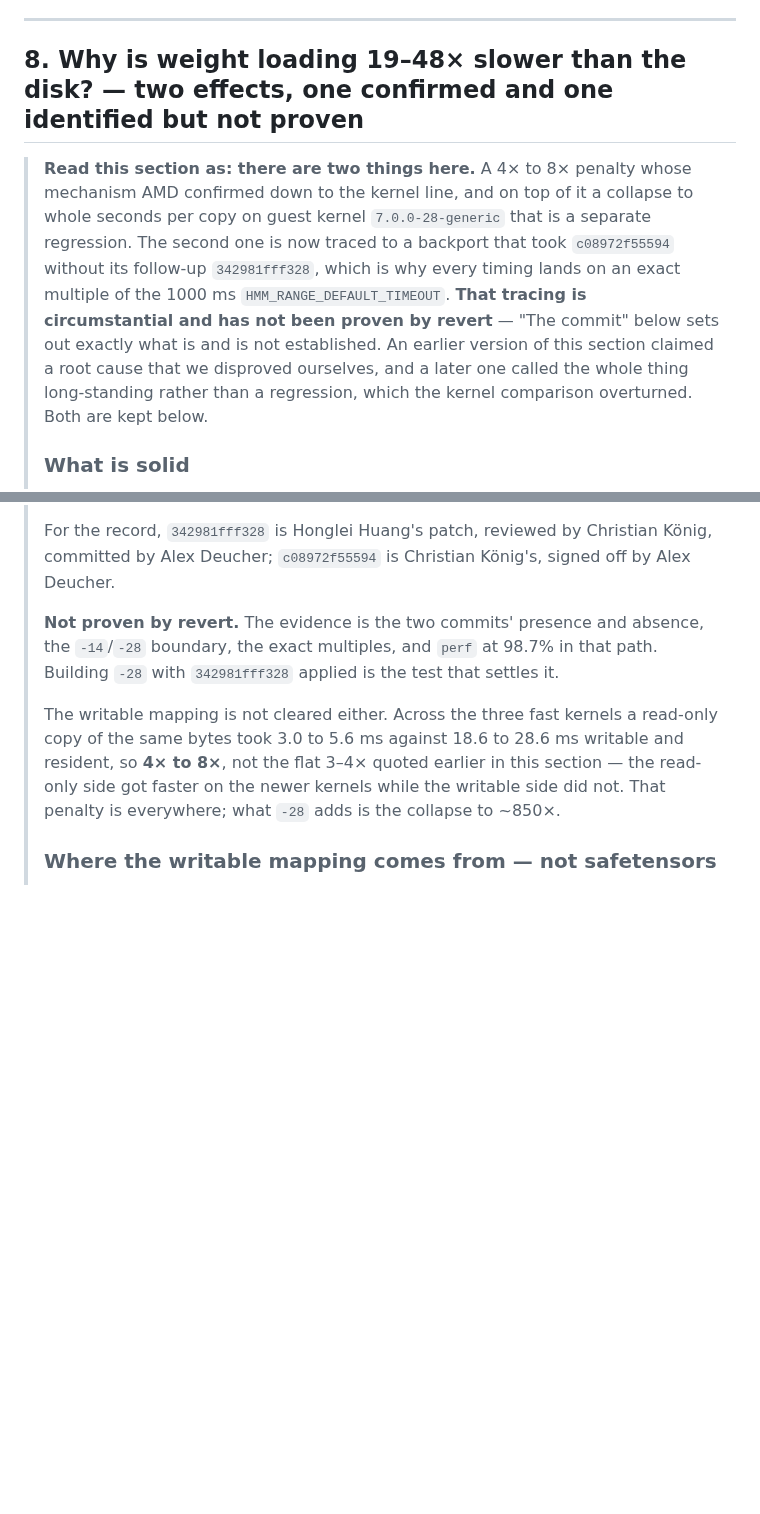
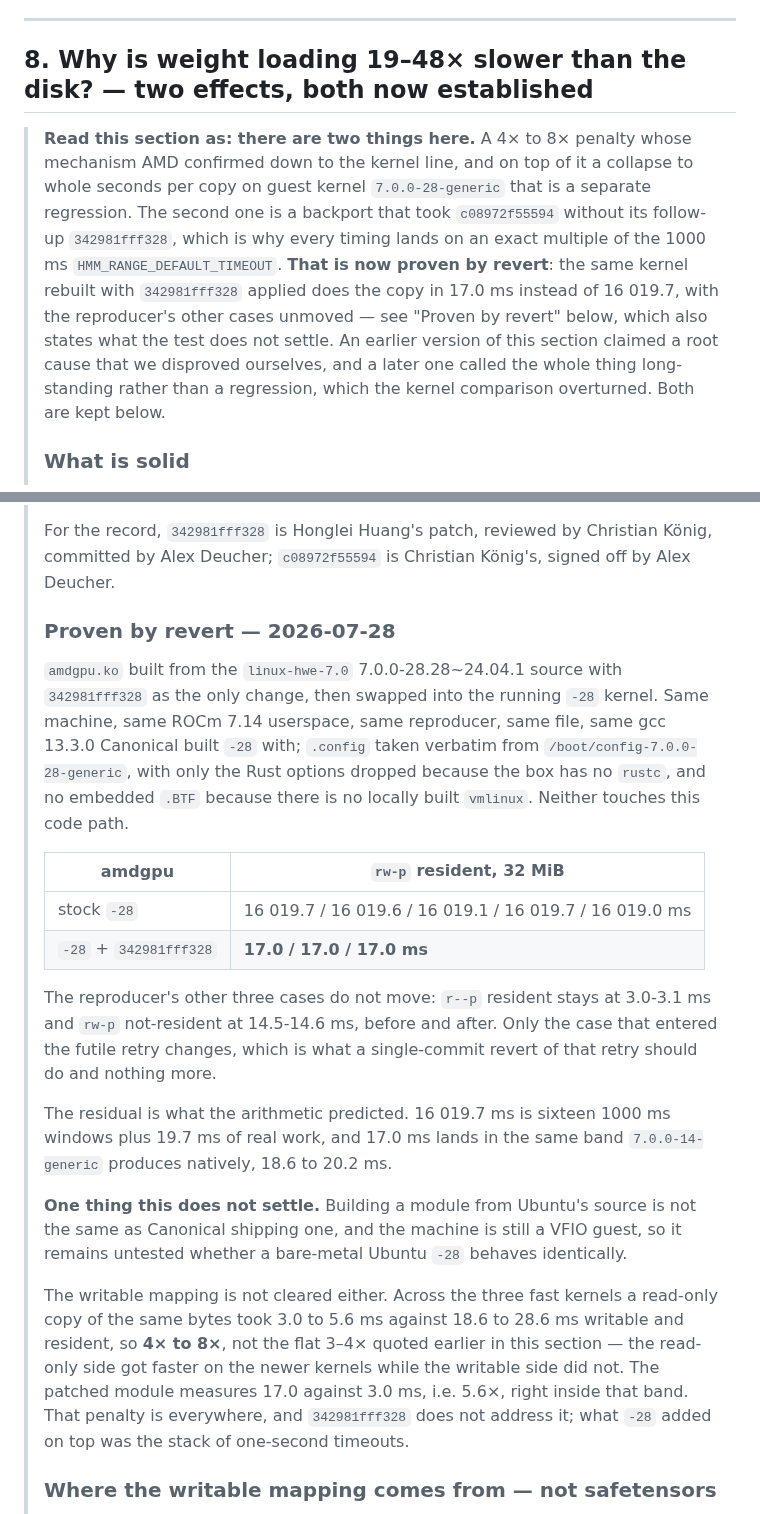
Before and after one commit to cadamcat/dual-radeon-vllm, a Markdown page: docs/open-questions.md, 2 parts joined by grey strips. Rendered like a GitHub page; blank space fills up the shorter version.

Commit message:
docs: proven by revert - 16 019.7 ms becomes 17.0 ms
Built amdgpu.ko from the linux-hwe-7.0 7.0.0-28.28~24.04.1 source with
342981fff328 as the only change and swapped it into the running -28 kernel. Same
machine, same ROCm 7.14 userspace, same reproducer, same file, same gcc 13.3.0
Canonical used. The pathological copy goes from 16 019.7 / 16 019.6 / 16 019.1 /
16 019.7 / 16 019.0 ms to 17.0 / 17.0 / 17.0.

The reproducer's other three cases do not move - r--p resident stays at 3.0-3.1
ms and rw-p not-resident at 14.5-14.6 ms - which is what reverting one retry loop
and nothing else should look like. The residual is also the number the arithmetic
predicted: 16 019.7 is sixteen 1000 ms windows plus 19.7 ms of real work, and
17.0 ms sits in the band 7.0.0-14-generic gives natively, 18.6 to 20.2 ms.

Two false starts are worth recording for anyone repeating this. Disabling
DEBUG_INFO_BTF cascades into CONFIG_SCHED_CLASS_EXT, which changes task_struct.
And disabling DEBUG_INFO_BTF_MODULES removes four fields from struct module,
which moves the exit pointer 24 bytes and makes the kernel reject the module with
"Invalid relocation target" - the offset of cleanup_module in
.rela.gnu.linkonce.this_module is the thing to compare against the stock module
before attempting insmod. Keep the config verbatim; the BTF step skips itself
when there is no vmlinux.

What this does not settle: a module built from Ubuntu's source is not one
Canonical shipped, and the machine is still a VFIO guest, so a bare-metal Ubuntu
-28 remains untested. Section 8 says so.

Co-Authored-By: Claude Fable 5 <noreply@anthropic.com>

```diff
--- a/docs/open-questions.md
+++ b/docs/open-questions.md
@@ -286,19 +286,20 @@ in the README as a snapshot, not a guarantee.
 
 ---
 
-## 8. Why is weight loading 19–48× slower than the disk? — **two effects, one confirmed and one identified but not proven**
+## 8. Why is weight loading 19–48× slower than the disk? — **two effects, both now established**
 
 > **Read this section as: there are two things here.** A 4× to 8× penalty whose
 > mechanism AMD confirmed down to the kernel line, and on top of it a collapse to
 > whole seconds per copy on guest kernel `7.0.0-28-generic` that is a separate
-> regression. The second one is now traced to a backport that took `c08972f55594`
-> without its follow-up `342981fff328`, which is why every timing lands on an exact
-> multiple of the 1000 ms `HMM_RANGE_DEFAULT_TIMEOUT`. **That tracing is
-> circumstantial and has not been proven by revert** — "The commit" below sets out
-> exactly what is and is not established. An earlier version of this section claimed
-> a root cause that we disproved ourselves, and a later one called the whole thing
-> long-standing rather than a regression, which the kernel comparison overturned.
-> Both are kept below.
+> regression. The second one is a backport that took `c08972f55594` without its
+> follow-up `342981fff328`, which is why every timing lands on an exact multiple of
+> the 1000 ms `HMM_RANGE_DEFAULT_TIMEOUT`. **That is now proven by revert**: the
+> same kernel rebuilt with `342981fff328` applied does the copy in 17.0 ms instead
+> of 16 019.7, with the reproducer's other cases unmoved — see "Proven by revert"
+> below, which also states what the test does not settle. An earlier version of this
+> section claimed a root cause that we disproved ourselves, and a later one called
+> the whole thing long-standing rather than a regression, which the kernel
+> comparison overturned. Both are kept below.
 >
 > ### What is solid
 >
@@ -530,16 +531,41 @@ in the README as a snapshot, not a guarantee.
 > König, committed by Alex Deucher; `c08972f55594` is Christian König's, signed
 > off by Alex Deucher.
 >
-> **Not proven by revert.** The evidence is the two commits' presence and absence,
-> the `-14`/`-28` boundary, the exact multiples, and `perf` at 98.7% in that path.
-> Building `-28` with `342981fff328` applied is the test that settles it.
+> ### Proven by revert — 2026-07-28
+>
+> `amdgpu.ko` built from the `linux-hwe-7.0` 7.0.0-28.28~24.04.1 source with
+> `342981fff328` as the only change, then swapped into the running `-28` kernel.
+> Same machine, same ROCm 7.14 userspace, same reproducer, same file, same
+> gcc 13.3.0 Canonical built `-28` with; `.config` taken verbatim from
+> `/boot/config-7.0.0-28-generic`, with only the Rust options dropped because the
+> box has no `rustc`, and no embedded `.BTF` because there is no locally built
+> `vmlinux`. Neither touches this code path.
+>
+> | amdgpu | `rw-p` resident, 32 MiB |
+> |---|---|
+> | stock `-28` | 16 019.7 / 16 019.6 / 16 019.1 / 16 019.7 / 16 019.0 ms |
+> | `-28` + `342981fff328` | **17.0 / 17.0 / 17.0 ms** |
+>
+> The reproducer's other three cases do not move: `r--p` resident stays at
+> 3.0-3.1 ms and `rw-p` not-resident at 14.5-14.6 ms, before and after. Only the
+> case that entered the futile retry changes, which is what a single-commit revert
+> of that retry should do and nothing more.
+>
+> The residual is what the arithmetic predicted. 16 019.7 ms is sixteen 1000 ms
+> windows plus 19.7 ms of real work, and 17.0 ms lands in the same band
+> `7.0.0-14-generic` produces natively, 18.6 to 20.2 ms.
+>
+> **One thing this does not settle.** Building a module from Ubuntu's source is not
+> the same as Canonical shipping one, and the machine is still a VFIO guest, so it
+> remains untested whether a bare-metal Ubuntu `-28` behaves identically.
 >
 > The writable mapping is not cleared either. Across the three fast kernels a
 > read-only copy of the same bytes took 3.0 to 5.6 ms against 18.6 to 28.6 ms
 > writable and resident, so **4× to 8×**, not the flat 3–4× quoted earlier in this
 > section — the read-only side got faster on the newer kernels while the writable
-> side did not. That penalty is everywhere; what `-28` adds is the collapse to
-> ~850×.
+> side did not. The patched module measures 17.0 against 3.0 ms, i.e. 5.6×, right
+> inside that band. That penalty is everywhere, and `342981fff328` does not address
+> it; what `-28` added on top was the stack of one-second timeouts.
 >
 > ### Where the writable mapping comes from — not safetensors
 >
```
Also changed, not shown: README.md (+1 -1 lines), docs/benchmarks.md (+3 -2 lines).
